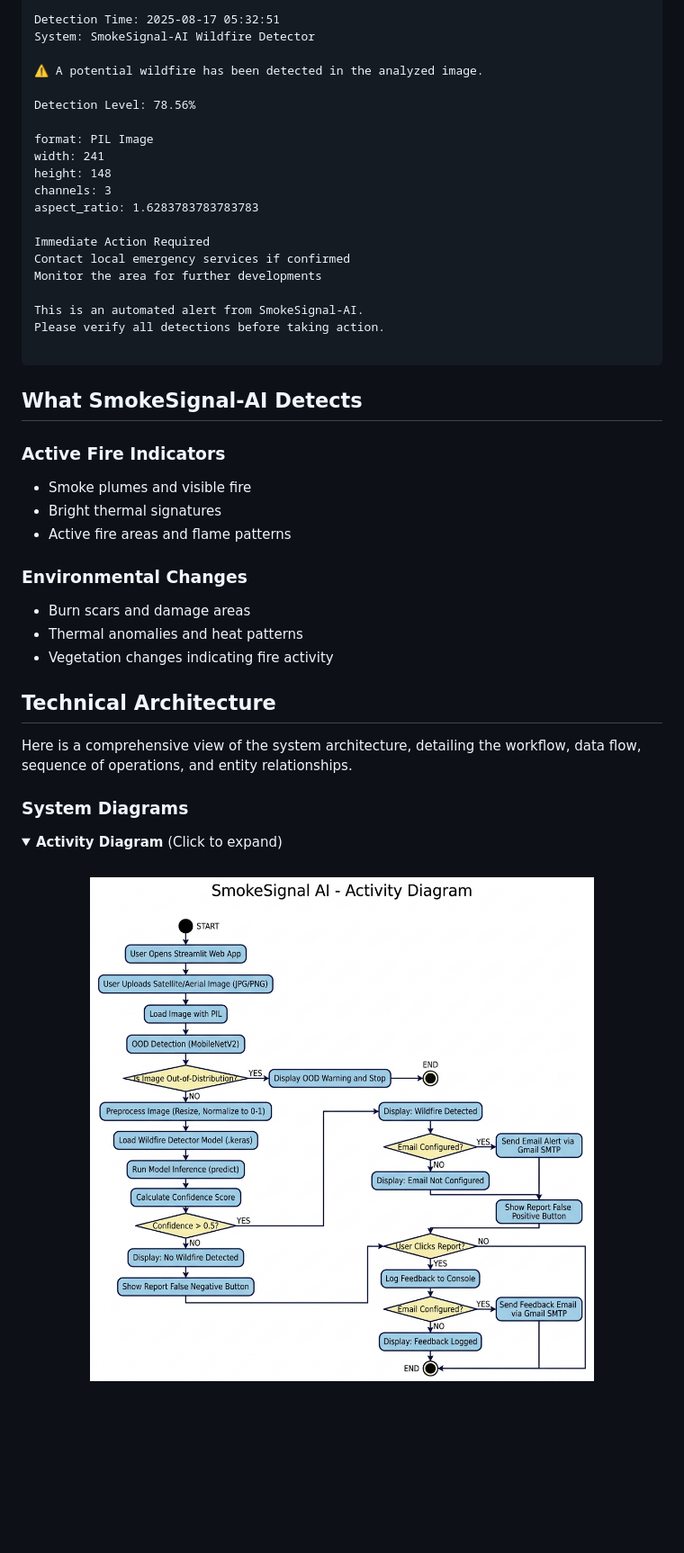
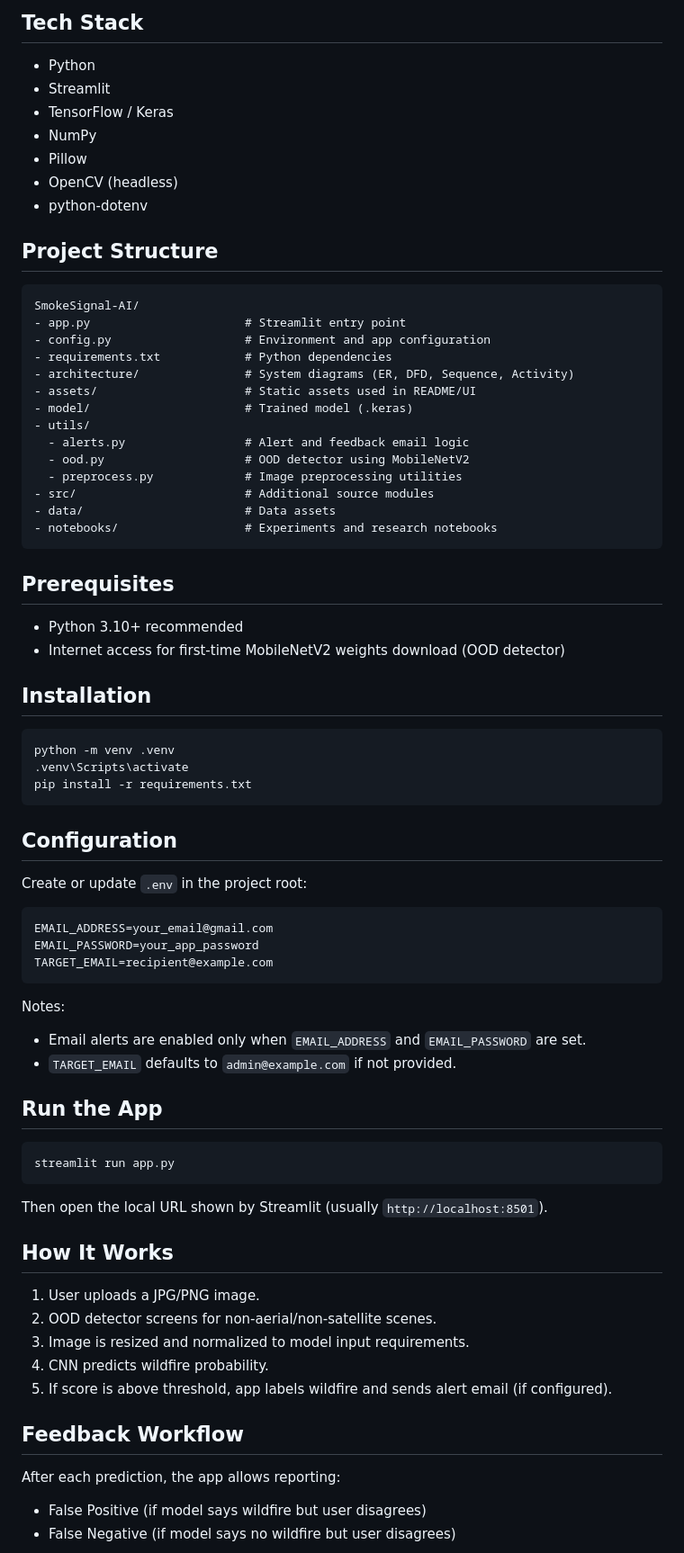
Before and after one commit to dhyan2815/SmokeSignal-AI, a Markdown page: README.md, the part around one of its changes. Shown at 90% size. Drawn GitHub-style; folded sections open; blank space fills up the shorter version.

Commit message:
update: README

````diff
--- a/README.md
+++ b/README.md
@@ -29,51 +56,71 @@ Just upload your satellite image—SmokeSignal AI instantly scans for wildfire s
 
-Detection Time: 2025-08-17 05:32:51
-System: SmokeSignal-AI Wildfire Detector
+## Tech Stack
+- Python
+- Streamlit
+- TensorFlow / Keras
+- NumPy
+- Pillow
+- OpenCV (headless)
+- python-dotenv
 
-⚠️ A potential wildfire has been detected in the analyzed image.
-
-Detection Level: 78.56%
-
-format: PIL Image
-width: 241
-height: 148
-channels: 3
-aspect_ratio: 1.6283783783783783
-
-Immediate Action Required
-Contact local emergency services if confirmed
-Monitor the area for further developments
-
-This is an automated alert from SmokeSignal-AI.
-Please verify all detections before taking action.
-
+## Project Structure
+```text
+SmokeSignal-AI/
+- app.py                      # Streamlit entry point
+- config.py                   # Environment and app configuration
+- requirements.txt            # Python dependencies
+- architecture/               # System diagrams (ER, DFD, Sequence, Activity)
+- assets/                     # Static assets used in README/UI
+- model/                      # Trained model (.keras)
+- utils/
+  - alerts.py                 # Alert and feedback email logic
+  - ood.py                    # OOD detector using MobileNetV2
+  - preprocess.py             # Image preprocessing utilities
+- src/                        # Additional source modules
+- data/                       # Data assets
+- notebooks/                  # Experiments and research notebooks
 ```
 
-## What SmokeSignal-AI Detects
+## Prerequisites
+- Python 3.10+ recommended
+- Internet access for first-time MobileNetV2 weights download (OOD detector)
 
-### Active Fire Indicators
+## Installation
+```bash
+python -m venv .venv
+.venv\Scripts\activate
+pip install -r requirements.txt
+```
 
-- Smoke plumes and visible fire
-- Bright thermal signatures
-- Active fire areas and flame patterns
+## Configuration
+Create or update `.env` in the project root:
 
-### Environmental Changes
+```env
+EMAIL_ADDRESS=your_email@gmail.com
+EMAIL_PASSWORD=your_app_password
+TARGET_EMAIL=recipient@example.com
+```
 
-- Burn scars and damage areas
-- Thermal anomalies and heat patterns
-- Vegetation changes indicating fire activity
+Notes:
+- Email alerts are enabled only when `EMAIL_ADDRESS` and `EMAIL_PASSWORD` are set.
+- `TARGET_EMAIL` defaults to `admin@example.com` if not provided.
 
-## Technical Architecture
+## Run the App
+```bash
+streamlit run app.py
+```
 
-Here is a comprehensive view of the system architecture, detailing the workflow, data flow, sequence of operations, and entity relationships.
+Then open the local URL shown by Streamlit (usually `http://localhost:8501`).
 
-### System Diagrams
+## How It Works
+1. User uploads a JPG/PNG image.
+2. OOD detector screens for non-aerial/non-satellite scenes.
+3. Image is resized and normalized to model input requirements.
+4. CNN predicts wildfire probability.
+5. If score is above threshold, app labels wildfire and sends alert email (if configured).
 
-<details>
-<summary><b>Activity Diagram</b> (Click to expand)</summary>
-<div align="center">
-  <br>
-  <img src="architecture/activity_diagram.png" alt="Activity Diagram" width="800" />
-</div>
-</details>
+## Feedback Workflow
+After each prediction, the app allows reporting:
+- False Positive (if model says wildfire but user disagrees)
+- False Negative (if model says no wildfire but user disagrees)
 
````
Also changed, not shown: other parts of README.md (+58 -96 lines).
